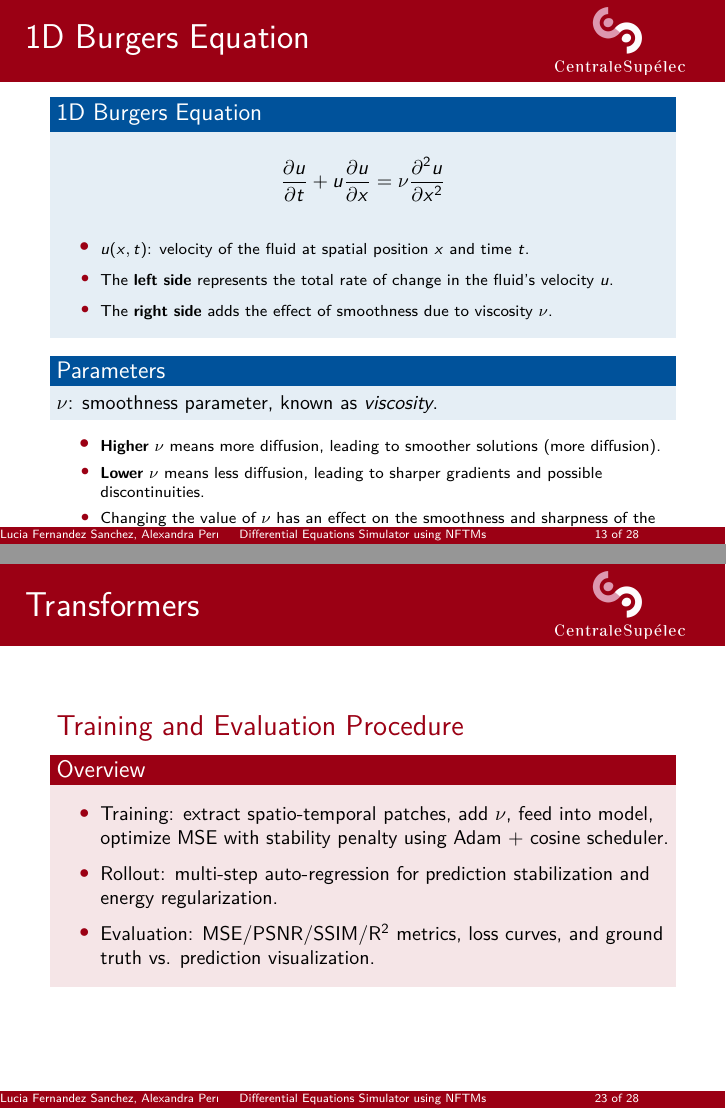
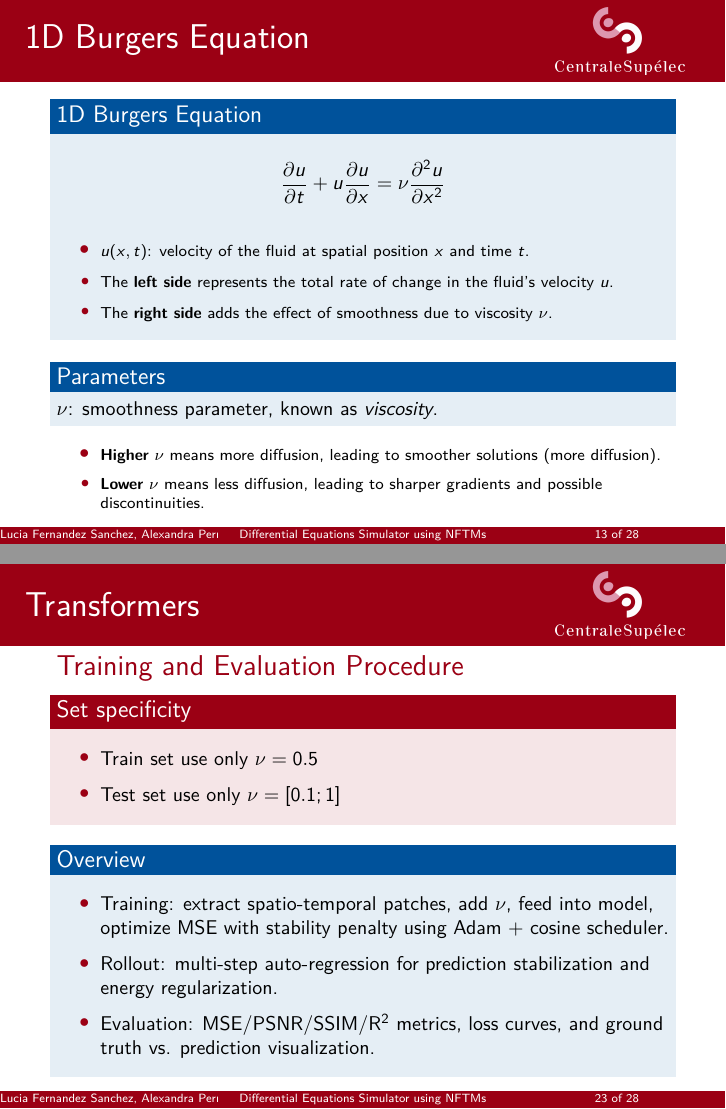
Before and after one commit to Samuel-Chapuis/ML_Differential_Solver, LaTeX slides (Documentation/Presentation/main.tex, which reads Documentation/Presentation/sections/1D Burgers Equation.tex, Documentation/Presentation/sections/Transformers.tex): pages 13 and 23 of 28, joined at a grey line. Compiled offline with pdfLaTeX.

Commit message:
fix(pres): Transformers

```diff
--- a/Documentation/Presentation/sections/1D Burgers Equation.tex
+++ b/Documentation/Presentation/sections/1D Burgers Equation.tex
@@ -20,6 +20,5 @@ $\nu$: smoothness parameter, known as \textit{viscosity}.
 \begin{itemize}
   \item \scriptsize \textbf{Higher $\nu$} means more diffusion, leading to smoother solutions (more diffusion).
   \item \scriptsize \textbf{Lower $\nu$} means less diffusion, leading to sharper gradients and possible discontinuities.
-  \item \scriptsize Changing the value of $\nu$ has an effect on the smoothness and sharpness of the solution as it evolves.
 \end{itemize}
 \end{secframe}
--- a/Documentation/Presentation/sections/Transformers.tex
+++ b/Documentation/Presentation/sections/Transformers.tex
@@ -77,13 +77,21 @@
 \begin{frame}{Transformers}
     \small
     \textcolor{red_unipd}{\Large Training and Evaluation Procedure}
-    \begin{alertblock}{Overview}
+
+    \begin{alertblock}{Set specificity}
+    \begin{itemize}
+        \item Train set use only $\nu = 0.5 $
+        \item Test set use only $\nu = [0.1;1]$
+    \end{itemize}
+    \end{alertblock}
+
+    \begin{block}{Overview}
     \begin{itemize}
         \item Training: extract spatio-temporal patches, add $\nu$, feed into model, optimize MSE with stability penalty using Adam + cosine scheduler.
         \item Rollout: multi-step auto-regression for prediction stabilization and energy regularization.
         \item Evaluation: MSE/PSNR/SSIM/R$^2$ metrics, loss curves, and ground truth vs. prediction visualization.
     \end{itemize}
-    \end{alertblock}
+    \end{block}
 
 
 \end{frame}
```
